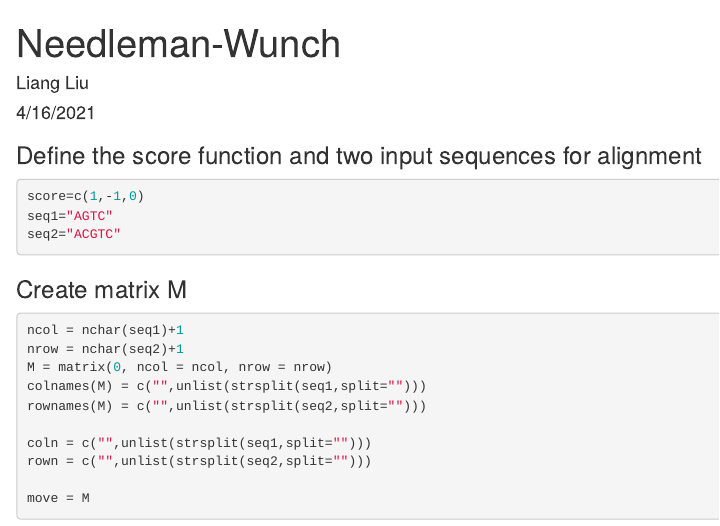
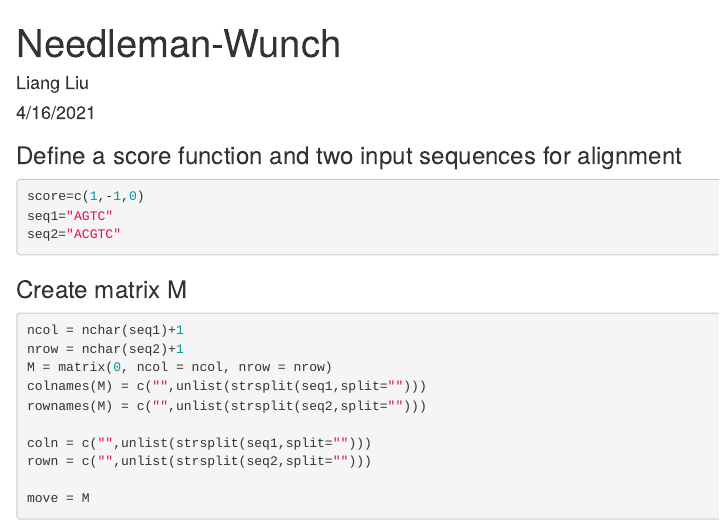
Before and after one commit to lliu1871/PhyTools, an R Markdown document (needleman.Rmd): the page in a window 1100 px wide, from its top. The pictures show the output file needleman.html that the author committed with the source, opened offline.

Commit message:
Add files via upload

````diff
--- a/needleman.Rmd
+++ b/needleman.Rmd
@@ -9,7 +9,7 @@ output: html_document
 knitr::opts_chunk$set(echo = TRUE)
 ```
 
-### Define the score function and two input sequences for alignment
+### Define a score function and two input sequences for alignment
 
 
 ```{r}
````
Also changed, not shown: smith_waterman.Rmd (+1 -1 lines), needleman.html, smith_waterman.html.
